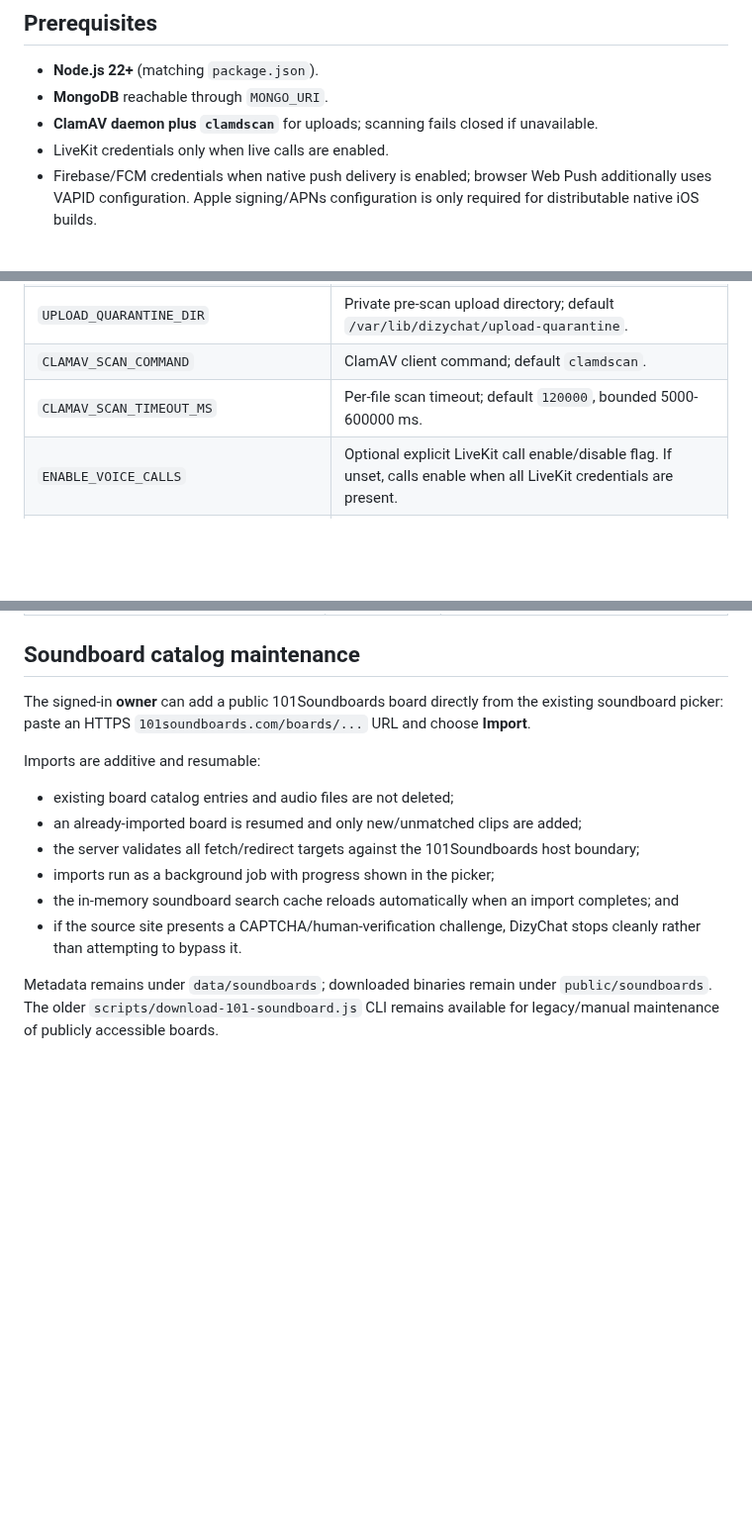
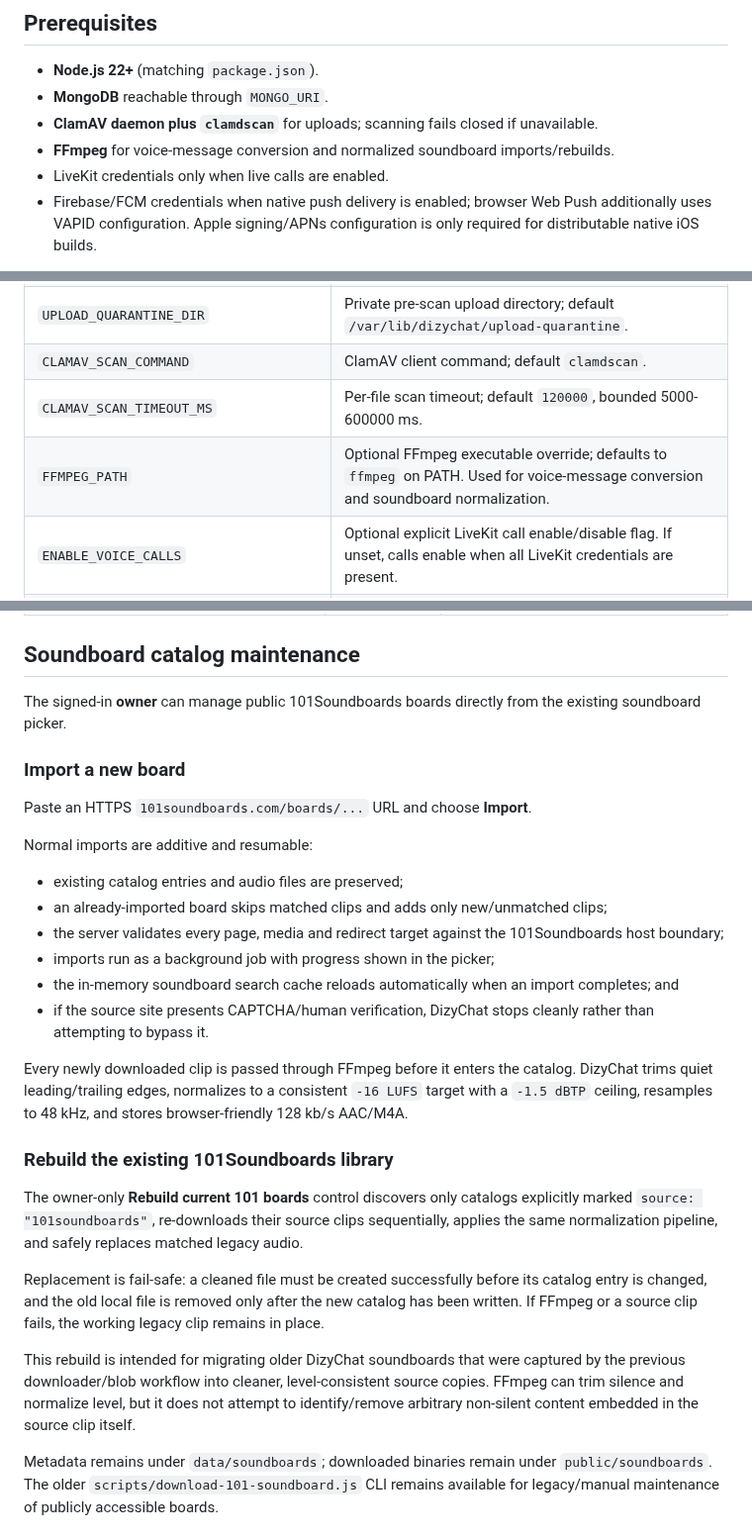
Before and after one commit to DizygoticCode/dizychat-server, a Markdown page: README.md, 3 parts joined by grey strips. Shown at 99% size. GitHub-like rendering; blank space fills up the shorter version.

Commit message:
docs(soundboards): document normalization and legacy rebuild

```diff
--- a/README.md
+++ b/README.md
@@ -134,6 +134,7 @@ deploy/livekit/                  # Self-hosted LiveKit Compose/runbook
 - **Node.js 22+** (matching `package.json`).
 - **MongoDB** reachable through `MONGO_URI`.
 - **ClamAV daemon plus `clamdscan`** for uploads; scanning fails closed if unavailable.
+- **FFmpeg** for voice-message conversion and normalized soundboard imports/rebuilds.
 - LiveKit credentials only when live calls are enabled.
 - Firebase/FCM credentials when native push delivery is enabled; browser Web Push additionally uses VAPID configuration. Apple signing/APNs configuration is only required for distributable native iOS builds.
 
@@ -166,6 +167,7 @@ Create a local `.env` for development or configure the protected service environ
 | `UPLOAD_QUARANTINE_DIR` | Private pre-scan upload directory; default `/var/lib/dizychat/upload-quarantine`. |
 | `CLAMAV_SCAN_COMMAND` | ClamAV client command; default `clamdscan`. |
 | `CLAMAV_SCAN_TIMEOUT_MS` | Per-file scan timeout; default `120000`, bounded 5000-600000 ms. |
+| `FFMPEG_PATH` | Optional FFmpeg executable override; defaults to `ffmpeg` on PATH. Used for voice-message conversion and soundboard normalization. |
 | `ENABLE_VOICE_CALLS` | Optional explicit LiveKit call enable/disable flag. If unset, calls enable when all LiveKit credentials are present. |
 | `LIVEKIT_URL` | Browser-reachable LiveKit URL, normally trusted `wss://...`. |
 | `LIVEKIT_API_KEY` | LiveKit API key used by DizyChat to issue room-scoped tokens. |
@@ -295,16 +297,30 @@ Accepts a provider/room request and returns launch instructions for JackTrip or
 
 ## Soundboard catalog maintenance
 
-The signed-in **owner** can add a public 101Soundboards board directly from the existing soundboard picker: paste an HTTPS `101soundboards.com/boards/...` URL and choose **Import**.
+The signed-in **owner** can manage public 101Soundboards boards directly from the existing soundboard picker.
 
-Imports are additive and resumable:
+### Import a new board
 
-- existing board catalog entries and audio files are not deleted;
-- an already-imported board is resumed and only new/unmatched clips are added;
-- the server validates all fetch/redirect targets against the 101Soundboards host boundary;
+Paste an HTTPS `101soundboards.com/boards/...` URL and choose **Import**.
+
+Normal imports are additive and resumable:
+
+- existing catalog entries and audio files are preserved;
+- an already-imported board skips matched clips and adds only new/unmatched clips;
+- the server validates every page, media and redirect target against the 101Soundboards host boundary;
 - imports run as a background job with progress shown in the picker;
 - the in-memory soundboard search cache reloads automatically when an import completes; and
-- if the source site presents a CAPTCHA/human-verification challenge, DizyChat stops cleanly rather than attempting to bypass it.
+- if the source site presents CAPTCHA/human verification, DizyChat stops cleanly rather than attempting to bypass it.
+
+Every newly downloaded clip is passed through FFmpeg before it enters the catalog. DizyChat trims quiet leading/trailing edges, normalizes to a consistent `-16 LUFS` target with a `-1.5 dBTP` ceiling, resamples to 48 kHz, and stores browser-friendly 128 kb/s AAC/M4A.
+
+### Rebuild the existing 101Soundboards library
+
+The owner-only **Rebuild current 101 boards** control discovers only catalogs explicitly marked `source: "101soundboards"`, re-downloads their source clips sequentially, applies the same normalization pipeline, and safely replaces matched legacy audio.
+
+Replacement is fail-safe: a cleaned file must be created successfully before its catalog entry is changed, and the old local file is removed only after the new catalog has been written. If FFmpeg or a source clip fails, the working legacy clip remains in place.
+
+This rebuild is intended for migrating older DizyChat soundboards that were captured by the previous downloader/blob workflow into cleaner, level-consistent source copies. FFmpeg can trim silence and normalize level, but it does not attempt to identify/remove arbitrary non-silent content embedded in the source clip itself.
 
 Metadata remains under `data/soundboards`; downloaded binaries remain under `public/soundboards`. The older `scripts/download-101-soundboard.js` CLI remains available for legacy/manual maintenance of publicly accessible boards.
 
```
